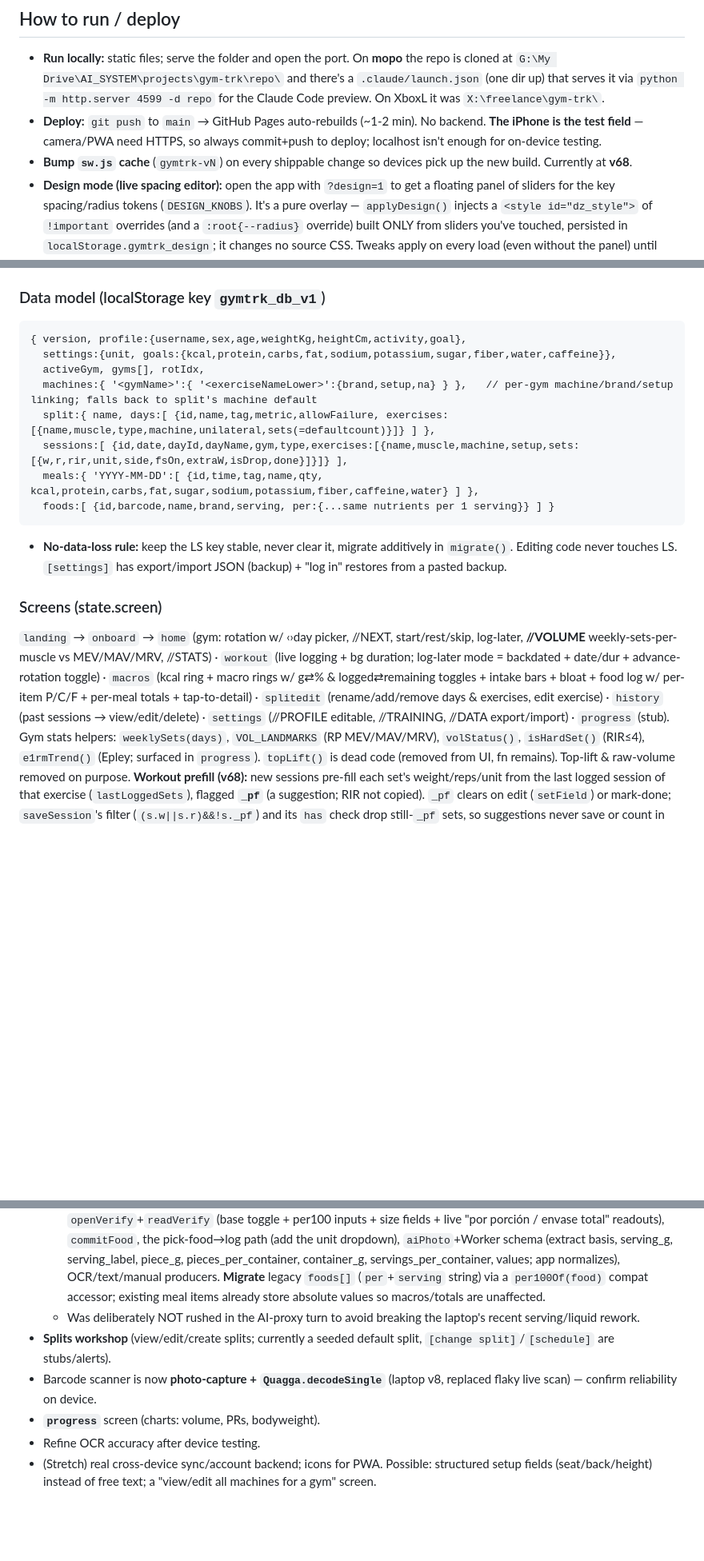
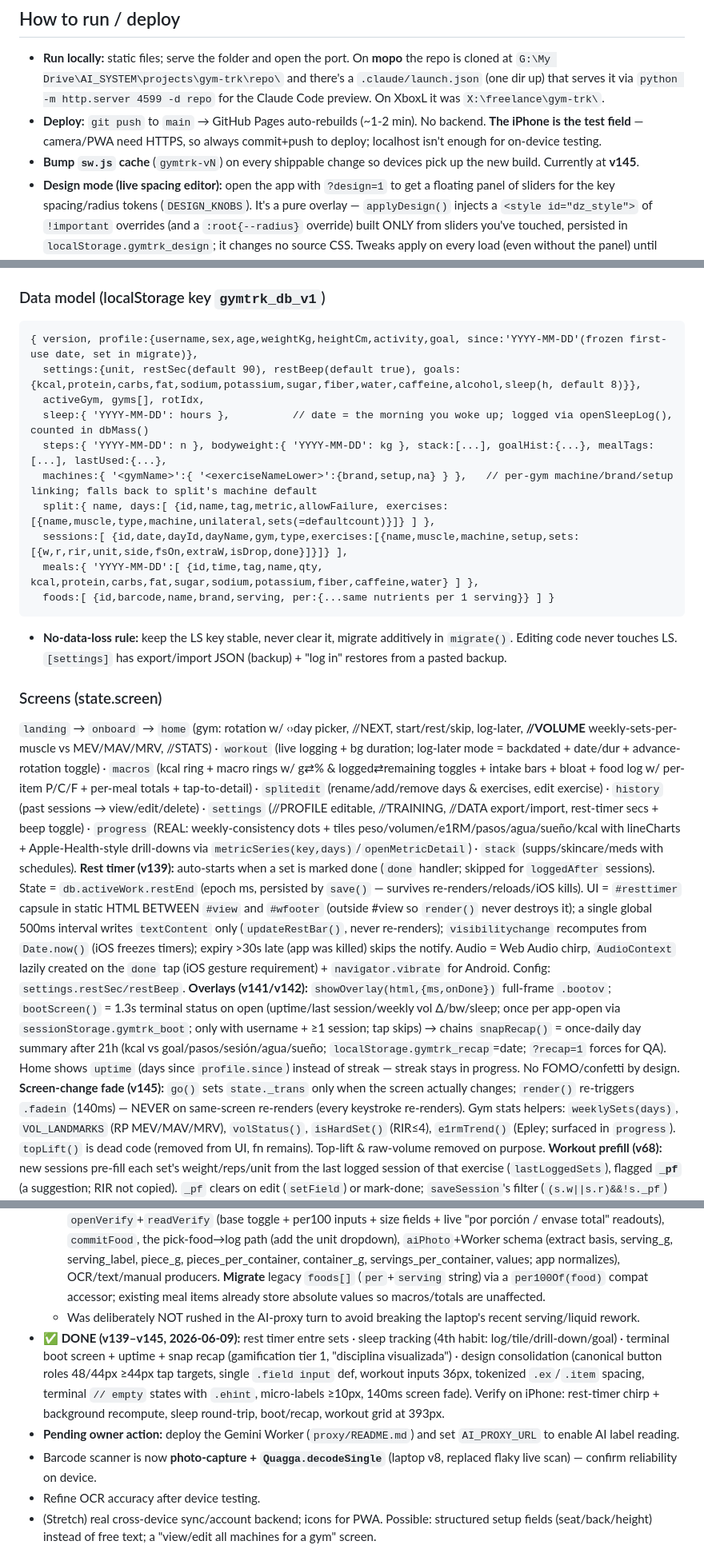
Before and after one commit to dxxniel-bot/gym-trk, a Markdown page: CLAUDE.md, 3 parts joined by grey strips. Shown at 80% size. GitHub-like rendering; blank space fills up the shorter version.

Commit message:
docs: CLAUDE.md catch-up — v145, rest timer, sleep, boot/recap overlays, uptime, data-model additions, design consolidation notes
Co-Authored-By: Claude Fable 5 <noreply@anthropic.com>

````diff
--- a/CLAUDE.md
+++ b/CLAUDE.md
@@ -13,7 +13,7 @@ A mobile-first web app (works on iPhone via "Add to Home Screen") to log gym wor
 ## How to run / deploy
 - **Run locally:** static files; serve the folder and open the port. On **mopo** the repo is cloned at `G:\My Drive\AI_SYSTEM\projects\gym-trk\repo\` and there's a `.claude/launch.json` (one dir up) that serves it via `python -m http.server 4599 -d repo` for the Claude Code preview. On XboxL it was `X:\freelance\gym-trk\`.
 - **Deploy:** `git push` to `main` → GitHub Pages auto-rebuilds (~1-2 min). No backend. **The iPhone is the test field** — camera/PWA need HTTPS, so always commit+push to deploy; localhost isn't enough for on-device testing.
-- **Bump `sw.js` cache** (`gymtrk-vN`) on every shippable change so devices pick up the new build. Currently at **v68**.
+- **Bump `sw.js` cache** (`gymtrk-vN`) on every shippable change so devices pick up the new build. Currently at **v145**.
 - **Design mode (live spacing editor):** open the app with `?design=1` to get a floating panel of sliders for the key spacing/radius tokens (`DESIGN_KNOBS`). It's a pure overlay — `applyDesign()` injects a `<style id="dz_style">` of `!important` overrides (and a `:root{--radius}` override) built ONLY from sliders you've touched, persisted in `localStorage.gymtrk_design`; it changes no source CSS. Tweaks apply on every load (even without the panel) until **reset**; `localStorage.gymtrk_designmode='1'` keeps the panel open across reloads (✕ clears it). "copiar CSS" exports the override block to bake the chosen values into the real rules.
 - **Git identity** (set locally in the clone): `dxxniel-bot <dxxniel-bot@users.noreply.github.com>`. Commit directly to `main` (that IS the deploy flow — don't branch).
 - **Continue from another machine:** `git clone https://github.com/dxxniel-bot/gym-trk` (or `git pull` in the existing clone), edit, push.
@@ -25,9 +25,11 @@ A mobile-first web app (works on iPhone via "Add to Home Screen") to log gym wor
 
 ### Data model (localStorage key `gymtrk_db_v1`)
 ```
-{ version, profile:{username,sex,age,weightKg,heightCm,activity,goal},
-  settings:{unit, goals:{kcal,protein,carbs,fat,sodium,potassium,sugar,fiber,water,caffeine}},
+{ version, profile:{username,sex,age,weightKg,heightCm,activity,goal, since:'YYYY-MM-DD'(frozen first-use date, set in migrate)},
+  settings:{unit, restSec(default 90), restBeep(default true), goals:{kcal,protein,carbs,fat,sodium,potassium,sugar,fiber,water,caffeine,alcohol,sleep(h, default 8)}},
   activeGym, gyms[], rotIdx,
+  sleep:{ 'YYYY-MM-DD': hours },          // date = the morning you woke up; logged via openSleepLog(), counted in dbMass()
+  steps:{ 'YYYY-MM-DD': n }, bodyweight:{ 'YYYY-MM-DD': kg }, stack:[...], goalHist:{...}, mealTags:[...], lastUsed:{...},
   machines:{ '<gymName>':{ '<exerciseNameLower>':{brand,setup,na} } },   // per-gym machine/brand/setup linking; falls back to split's machine default
   split:{ name, days:[ {id,name,tag,metric,allowFailure, exercises:[{name,muscle,type,machine,unilateral,sets(=defaultcount)}]} ] },
   sessions:[ {id,date,dayId,dayName,gym,type,exercises:[{name,muscle,machine,setup,sets:[{w,r,rir,unit,side,fsOn,extraW,isDrop,done}]}]} ],
@@ -37,7 +39,10 @@ A mobile-first web app (works on iPhone via "Add to Home Screen") to log gym wor
 - **No-data-loss rule:** keep the LS key stable, never clear it, migrate additively in `migrate()`. Editing code never touches LS. `[settings]` has export/import JSON (backup) + "log in" restores from a pasted backup.
 
 ### Screens (state.screen)
-`landing` → `onboard` → `home` (gym: rotation w/ ‹›day picker, //NEXT, start/rest/skip, log-later, **//VOLUME** weekly-sets-per-muscle vs MEV/MAV/MRV, //STATS) · `workout` (live logging + bg duration; log-later mode = backdated + date/dur + advance-rotation toggle) · `macros` (kcal ring + macro rings w/ g⇄% & logged⇄remaining toggles + intake bars + bloat + food log w/ per-item P/C/F + per-meal totals + tap-to-detail) · `splitedit` (rename/add/remove days & exercises, edit exercise) · `history` (past sessions → view/edit/delete) · `settings` (//PROFILE editable, //TRAINING, //DATA export/import) · `progress` (stub).
+`landing` → `onboard` → `home` (gym: rotation w/ ‹›day picker, //NEXT, start/rest/skip, log-later, **//VOLUME** weekly-sets-per-muscle vs MEV/MAV/MRV, //STATS) · `workout` (live logging + bg duration; log-later mode = backdated + date/dur + advance-rotation toggle) · `macros` (kcal ring + macro rings w/ g⇄% & logged⇄remaining toggles + intake bars + bloat + food log w/ per-item P/C/F + per-meal totals + tap-to-detail) · `splitedit` (rename/add/remove days & exercises, edit exercise) · `history` (past sessions → view/edit/delete) · `settings` (//PROFILE editable, //TRAINING, //DATA export/import, rest-timer secs + beep toggle) · `progress` (REAL: weekly-consistency dots + tiles peso/volumen/e1RM/pasos/agua/sueño/kcal with lineCharts + Apple-Health-style drill-downs via `metricSeries(key,days)`/`openMetricDetail`) · `stack` (supps/skincare/meds with schedules).
+**Rest timer (v139):** auto-starts when a set is marked done (`done` handler; skipped for `loggedAfter` sessions). State = `db.activeWork.restEnd` (epoch ms, persisted by `save()` — survives re-renders/reloads/iOS kills). UI = `#resttimer` capsule in static HTML BETWEEN `#view` and `#wfooter` (outside #view so `render()` never destroys it); a single global 500ms interval writes `textContent` only (`updateRestBar()`, never re-renders); `visibilitychange` recomputes from `Date.now()` (iOS freezes timers); expiry >30s late (app was killed) skips the notify. Audio = Web Audio chirp, `AudioContext` lazily created on the `done` tap (iOS gesture requirement) + `navigator.vibrate` for Android. Config: `settings.restSec/restBeep`.
+**Overlays (v141/v142):** `showOverlay(html,{ms,onDone})` full-frame `.bootov`; `bootScreen()` = 1.3s terminal status on open (uptime/last session/weekly vol Δ/bw/sleep; once per app-open via `sessionStorage.gymtrk_boot`; only with username + ≥1 session; tap skips) → chains `snapRecap()` = once-daily day summary after 21h (kcal vs goal/pasos/sesión/agua/sueño; `localStorage.gymtrk_recap`=date; `?recap=1` forces for QA). Home shows `uptime` (days since `profile.since`) instead of streak — streak stays in progress. No FOMO/confetti by design.
+**Screen-change fade (v145):** `go()` sets `state._trans` only when the screen actually changes; `render()` re-triggers `.fadein` (140ms) — NEVER on same-screen re-renders (every keystroke re-renders).
 Gym stats helpers: `weeklySets(days)`, `VOL_LANDMARKS` (RP MEV/MAV/MRV), `volStatus()`, `isHardSet()` (RIR≤4), `e1rmTrend()` (Epley; surfaced in `progress`). `topLift()` is dead code (removed from UI, fn remains). Top-lift & raw-volume removed on purpose.
 **Workout prefill (v68):** new sessions pre-fill each set's weight/reps/unit from the last logged session of that exercise (`lastLoggedSets`), flagged **`_pf`** (a suggestion; RIR not copied). `_pf` clears on edit (`setField`) or mark-done; `saveSession`'s filter (`(s.w||s.r)&&!s._pf`) and its `has` check drop still-`_pf` sets, so suggestions never save or count in stats until you confirm them (edit or ✓). `[+ set]` duplicates the previous set (also `_pf`). `emptySet(ex,side,isDrop,src)` — pass `src` to prefill.
 Native-feel: viewport `maximum-scale=1,user-scalable=no`, body `position:fixed`, inputs `font-size:16px`, frame fills screen `@media(max-width:440px)`.
@@ -65,9 +70,9 @@ Landing (create/login) · onboarding + auto-calc goals · gym home (rotation, st
   - **UX RULE (user-required): the unit/serving is ALWAYS a `<select>` of default options — never free-typed.** The only typed fields are numbers (qty + the gram/ml size values), all `type="number" inputmode="decimal"` so the keyboard is numeric. No character-typing for units → no parse errors. Verified helpers: `gramsForUnit(food,unitKey)`, `foodUnits(food)`→[{key,label,grams}], `computeNutrients(food,unitKey,qty)`, `normalizeExtract(d)`→{base,per100,sizes,servingLabel} (converts whatever basis the label printed into per100 using serving_g / container_g; sets warnGrams when grams unknown).
   - **Touches (interlocking — do as one coherent, preview-verified change):** `mapProduct` (OFF→per100), `openVerify`+`readVerify` (base toggle + per100 inputs + size fields + live "por porción / envase total" readouts), `commitFood`, the pick-food→log path (add the unit dropdown), `aiPhoto`+Worker schema (extract basis, serving_g, serving_label, piece_g, pieces_per_container, container_g, servings_per_container, values; app normalizes), OCR/text/manual producers. **Migrate** legacy `foods[]` (`per`+`serving` string) via a `per100Of(food)` compat accessor; existing meal items already store absolute values so macros/totals are unaffected.
   - Was deliberately NOT rushed in the AI-proxy turn to avoid breaking the laptop's recent serving/liquid rework.
-- **Splits workshop** (view/edit/create splits; currently a seeded default split, `[change split]`/`[schedule]` are stubs/alerts).
+- **✅ DONE (v139–v145, 2026-06-09):** rest timer entre sets · sleep tracking (4th habit: log/tile/drill-down/goal) · terminal boot screen + uptime + snap recap (gamification tier 1, "disciplina visualizada") · design consolidation (canonical button roles 48/44px ≥44px tap targets, single `.field input` def, workout inputs 36px, tokenized `.ex`/`.item` spacing, terminal `// empty` states with `.ehint`, micro-labels ≥10px, 140ms screen fade). Verify on iPhone: rest-timer chirp + background recompute, sleep round-trip, boot/recap, workout grid at 393px.
+- **Pending owner action:** deploy the Gemini Worker (`proxy/README.md`) and set `AI_PROXY_URL` to enable AI label reading.
 - Barcode scanner is now **photo-capture + `Quagga.decodeSingle`** (laptop v8, replaced flaky live scan) — confirm reliability on device.
-- **`progress`** screen (charts: volume, PRs, bodyweight).
 - Refine OCR accuracy after device testing.
 - (Stretch) real cross-device sync/account backend; icons for PWA. Possible: structured setup fields (seat/back/height) instead of free text; a "view/edit all machines for a gym" screen.
 
````
